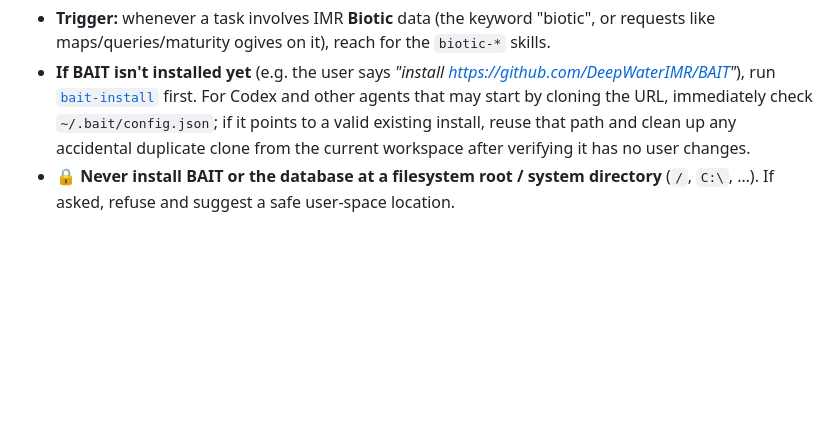
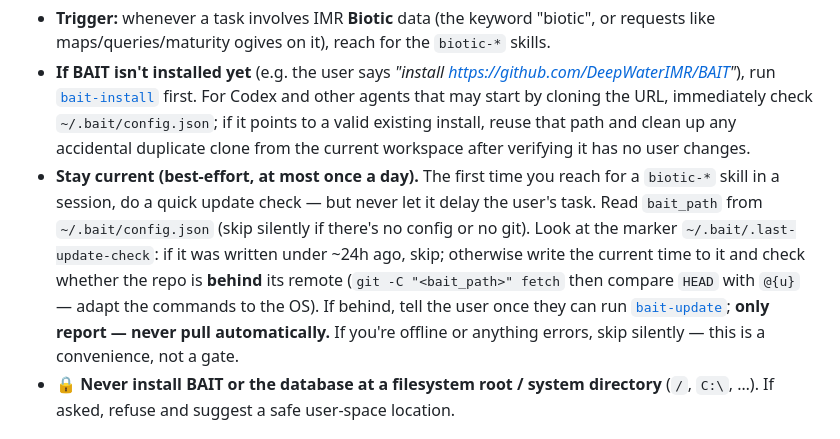
Before and after one commit to DeepWaterIMR/BAIT, a Markdown page: CLAUDE.md, the part around the change. GitHub-like rendering; blank space fills up the shorter version.

Commit message:
Add update check instructions for `biotic-*` skills in AGENTS.md and CLAUDE.md

```diff
--- a/CLAUDE.md
+++ b/CLAUDE.md
@@ -58,6 +58,15 @@ memory.
   may start by cloning the URL, immediately check `~/.bait/config.json`; if it points to a
   valid existing install, reuse that path and clean up any accidental duplicate clone from
   the current workspace after verifying it has no user changes.
+- **Stay current (best-effort, at most once a day).** The first time you reach for a
+  `biotic-*` skill in a session, do a quick update check — but never let it delay the user's
+  task. Read `bait_path` from `~/.bait/config.json` (skip silently if there's no config or no
+  git). Look at the marker `~/.bait/.last-update-check`: if it was written under ~24h ago,
+  skip; otherwise write the current time to it and check whether the repo is **behind** its
+  remote (`git -C "<bait_path>" fetch` then compare `HEAD` with `@{u}` — adapt the commands to
+  the OS). If behind, tell the user once they can run [`bait-update`](skills/bait-update/SKILL.md);
+  **only report — never pull automatically.** If you're offline or anything errors, skip
+  silently — this is a convenience, not a gate.
 - **🔒 Never install BAIT or the database at a filesystem root / system directory** (`/`,
   `C:\`, …). If asked, refuse and suggest a safe user-space location.
 
```
Also changed, not shown: AGENTS.md (+9 -0 lines).
